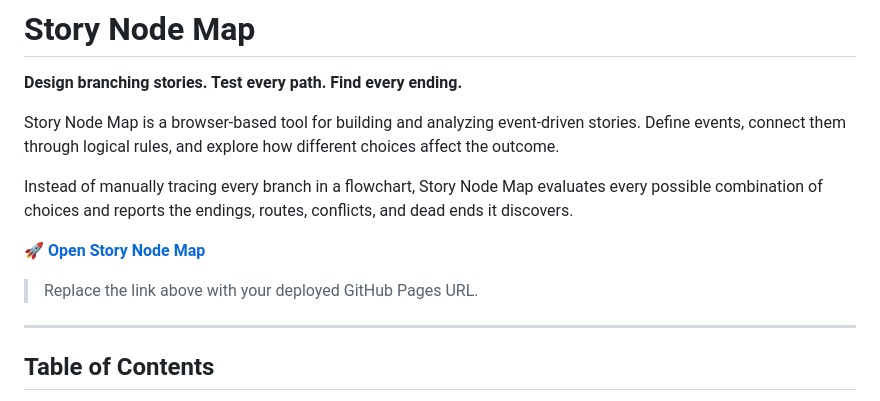
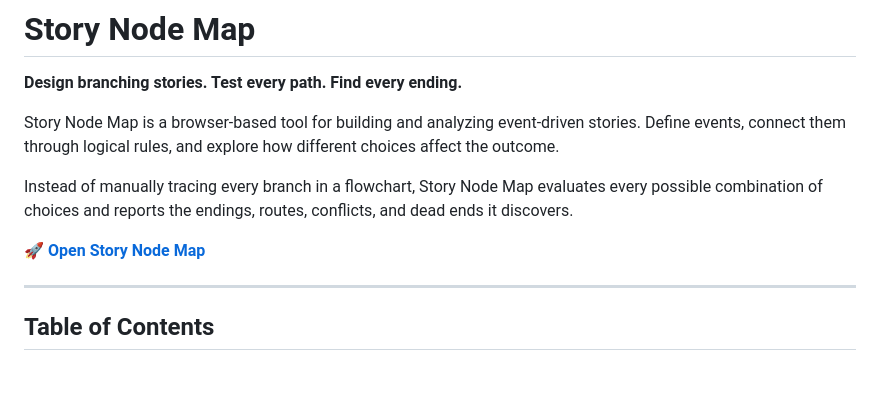
Before and after one commit to SiddharthBhaumik/CYOA-Story-map-tool, a Markdown page: README.md, the part around the change. Drawn GitHub-style; blank space fills up the shorter version.

Commit message:
Update README to remove URL placeholder
Removed placeholder instruction for GitHub Pages URL.

```diff
--- a/README.md
+++ b/README.md
@@ -7,8 +7,6 @@ Story Node Map is a browser-based tool for building and analyzing event-driven s
 Instead of manually tracing every branch in a flowchart, Story Node Map evaluates every possible combination of choices and reports the endings, routes, conflicts, and dead ends it discovers.
 
 **[🚀 Open Story Node Map](https://siddharthbhaumik.github.io/CYOA-Story-map-tool/)**
-
-> Replace the link above with your deployed GitHub Pages URL.
 
 ---
 
```
